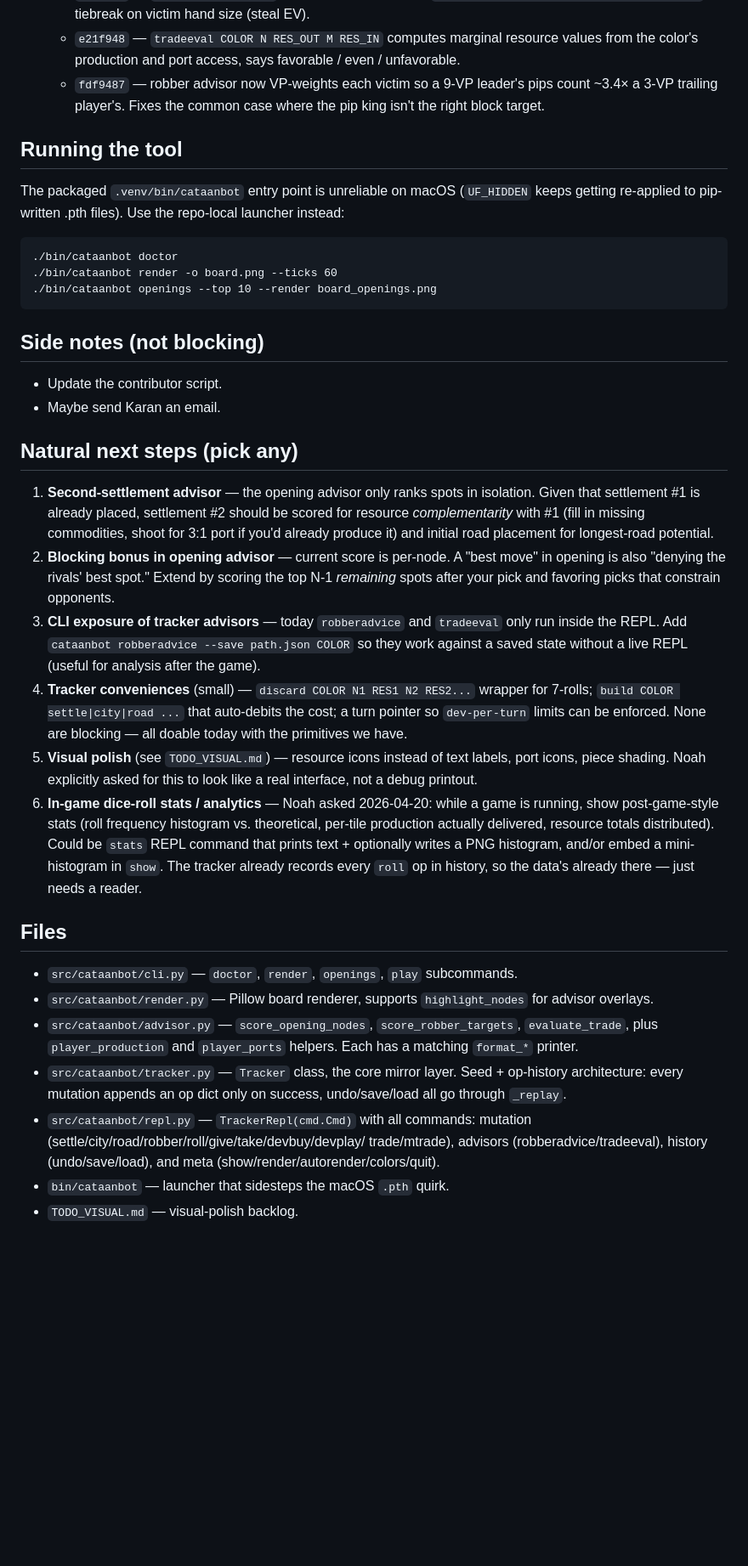
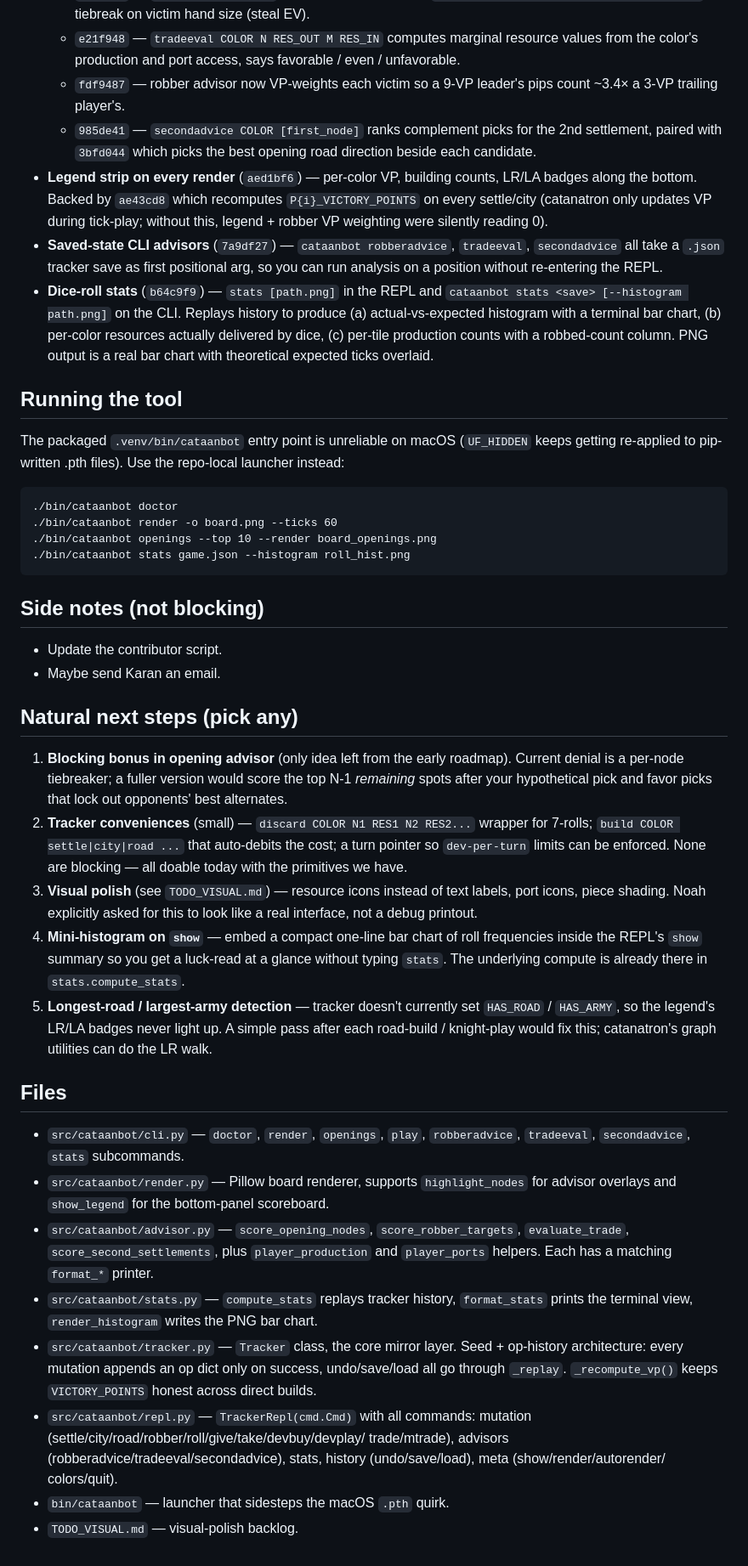
Before and after one commit to NoahLaforet/CataanBot, a Markdown page: RESUME.md, the part around one of its changes. Shown at 85% size. Drawn GitHub-style; blank space fills up the shorter version.

Commit message:
Refresh RESUME.md — VP fix, legend, CLI advisors, dice stats
Logs the four features shipped since the last refresh and updates the
next-steps list with what actually remains.

````diff
--- a/RESUME.md
+++ b/RESUME.md
@@ -31,8 +29,25 @@
       resource values from the color's production and port access, says
       favorable / even / unfavorable.
     - `fdf9487` — robber advisor now VP-weights each victim so a 9-VP
-      leader's pips count ~3.4× a 3-VP trailing player's. Fixes the
-      common case where the pip king isn't the right block target.
+      leader's pips count ~3.4× a 3-VP trailing player's.
+    - `985de41` — `secondadvice COLOR [first_node]` ranks complement
+      picks for the 2nd settlement, paired with `3bfd044` which picks
+      the best opening road direction beside each candidate.
+- **Legend strip on every render** (`aed1bf6`) — per-color VP, building
+  counts, LR/LA badges along the bottom. Backed by `ae43cd8` which
+  recomputes `P{i}_VICTORY_POINTS` on every settle/city (catanatron only
+  updates VP during tick-play; without this, legend + robber VP
+  weighting were silently reading 0).
+- **Saved-state CLI advisors** (`7a9df27`) — `cataanbot robberadvice`,
+  `tradeeval`, `secondadvice` all take a `.json` tracker save as first
+  positional arg, so you can run analysis on a position without
+  re-entering the REPL.
+- **Dice-roll stats** (`b64c9f9`) — `stats [path.png]` in the REPL and
+  `cataanbot stats <save> [--histogram path.png]` on the CLI. Replays
+  history to produce (a) actual-vs-expected histogram with a terminal
+  bar chart, (b) per-color resources actually delivered by dice, (c)
+  per-tile production counts with a robbed-count column. PNG output is
+  a real bar chart with theoretical expected ticks overlaid.
 
 ## Running the tool
 The packaged `.venv/bin/cataanbot` entry point is unreliable on macOS
@@ -43,6 +58,7 @@ repo-local launcher instead:
 ./bin/cataanbot doctor
 ./bin/cataanbot render -o board.png --ticks 60
 ./bin/cataanbot openings --top 10 --render board_openings.png
+./bin/cataanbot stats game.json --histogram roll_hist.png
 ```
 
 ## Side notes (not blocking)
@@ -50,47 +66,47 @@ repo-local launcher instead:
 - Maybe send Karan an email.
 
 ## Natural next steps (pick any)
-1. **Second-settlement advisor** — the opening advisor only ranks spots
-   in isolation. Given that settlement #1 is already placed, settlement
-   #2 should be scored for resource *complementarity* with #1 (fill in
-   missing commodities, shoot for 3:1 port if you'd already produce it)
-   and initial road placement for longest-road potential.
-2. **Blocking bonus in opening advisor** — current score is per-node.
-   A "best move" in opening is also "denying the rivals' best spot."
-   Extend by scoring the top N-1 *remaining* spots after your pick and
-   favoring picks that constrain opponents.
-3. **CLI exposure of tracker advisors** — today `robberadvice` and
-   `tradeeval` only run inside the REPL. Add `cataanbot robberadvice
-   --save path.json COLOR` so they work against a saved state without
-   a live REPL (useful for analysis after the game).
-4. **Tracker conveniences** (small) — `discard COLOR N1 RES1 N2 RES2...`
+1. **Blocking bonus in opening advisor** (only idea left from the early
+   roadmap). Current denial is a per-node tiebreaker; a fuller version
+   would score the top N-1 *remaining* spots after your hypothetical
+   pick and favor picks that lock out opponents' best alternates.
+2. **Tracker conveniences** (small) — `discard COLOR N1 RES1 N2 RES2...`
    wrapper for 7-rolls; `build COLOR settle|city|road ...` that auto-debits
    the cost; a turn pointer so `dev-per-turn` limits can be enforced.
    None are blocking — all doable today with the primitives we have.
-5. **Visual polish** (see `TODO_VISUAL.md`) — resource icons instead of
+3. **Visual polish** (see `TODO_VISUAL.md`) — resource icons instead of
    text labels, port icons, piece shading. Noah explicitly asked for this
    to look like a real interface, not a debug printout.
-6. **In-game dice-roll stats / analytics** — Noah asked 2026-04-20:
-   while a game is running, show post-game-style stats (roll frequency
-   histogram vs. theoretical, per-tile production actually delivered,
-   resource totals distributed). Could be `stats` REPL command that
-   prints text + optionally writes a PNG histogram, and/or embed a
-   mini-histogram in `show`. The tracker already records every `roll`
-   op in history, so the data's already there — just needs a reader.
+4. **Mini-histogram on `show`** — embed a compact one-line bar chart of
+   roll frequencies inside the REPL's `show` summary so you get a
+   luck-read at a glance without typing `stats`. The underlying compute
+   is already there in `stats.compute_stats`.
+5. **Longest-road / largest-army detection** — tracker doesn't currently
+   set `HAS_ROAD` / `HAS_ARMY`, so the legend's LR/LA badges never
+   light up. A simple pass after each road-build / knight-play would
+   fix this; catanatron's graph utilities can do the LR walk.
 
 ## Files
-- `src/cataanbot/cli.py` — `doctor`, `render`, `openings`, `play` subcommands.
+- `src/cataanbot/cli.py` — `doctor`, `render`, `openings`, `play`,
+  `robberadvice`, `tradeeval`, `secondadvice`, `stats` subcommands.
 - `src/cataanbot/render.py` — Pillow board renderer, supports
-  `highlight_nodes` for advisor overlays.
+  `highlight_nodes` for advisor overlays and `show_legend` for the
+  bottom-panel scoreboard.
 - `src/cataanbot/advisor.py` — `score_opening_nodes`,
-  `score_robber_targets`, `evaluate_trade`, plus `player_production`
-  and `player_ports` helpers. Each has a matching `format_*` printer.
+  `score_robber_targets`, `evaluate_trade`, `score_second_settlements`,
+  plus `player_production` and `player_ports` helpers. Each has a
+  matching `format_*` printer.
+- `src/cataanbot/stats.py` — `compute_stats` replays tracker history,
+  `format_stats` prints the terminal view, `render_histogram` writes
+  the PNG bar chart.
 - `src/cataanbot/tracker.py` — `Tracker` class, the core mirror layer.
   Seed + op-history architecture: every mutation appends an op dict
   only on success, undo/save/load all go through `_replay`.
+  `_recompute_vp()` keeps `VICTORY_POINTS` honest across direct builds.
 - `src/cataanbot/repl.py` — `TrackerRepl(cmd.Cmd)` with all commands:
   mutation (settle/city/road/robber/roll/give/take/devbuy/devplay/
-  trade/mtrade), advisors (robberadvice/tradeeval), history
-  (undo/save/load), and meta (show/render/autorender/colors/quit).
+  trade/mtrade), advisors (robberadvice/tradeeval/secondadvice),
+  stats, history (undo/save/load), meta (show/render/autorender/
+  colors/quit).
 - `bin/cataanbot` — launcher that sidesteps the macOS `.pth` quirk.
 - `TODO_VISUAL.md` — visual-polish backlog.
````
Also changed, not shown: other parts of RESUME.md (+2 -4 lines).
